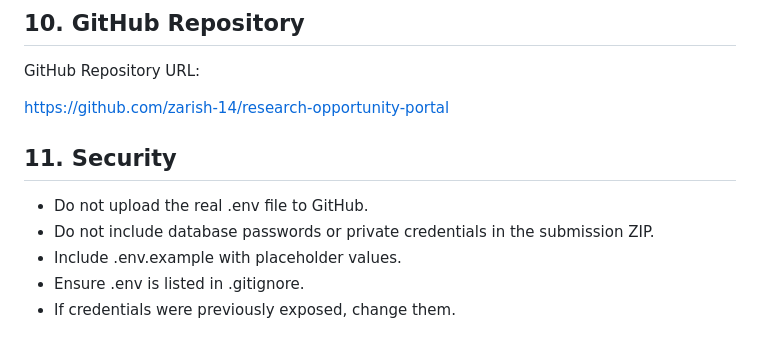
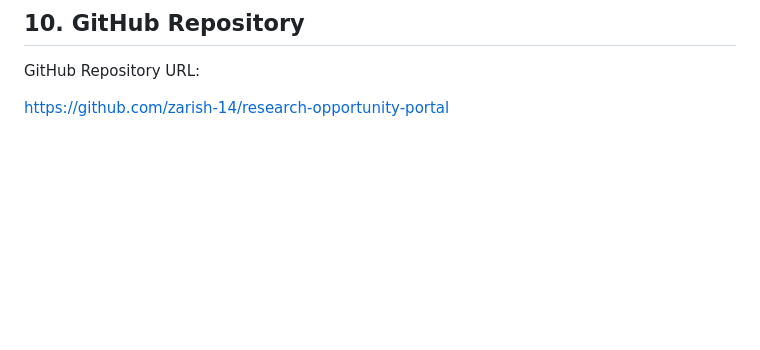
Before and after one commit to zarish-14/research-opportunity-portal, a Markdown page: README.md, the part around the change. GitHub-like rendering; blank space fills up the shorter version.

```diff
--- a/README.md
+++ b/README.md
@@ -206,12 +206,3 @@ The required testing includes:
 GitHub Repository URL:
 
 https://github.com/zarish-14/research-opportunity-portal
-
-
-## 11. Security
-
-- Do not upload the real .env file to GitHub.
-- Do not include database passwords or private credentials in the submission ZIP.
-- Include .env.example with placeholder values.
-- Ensure .env is listed in .gitignore.
-- If credentials were previously exposed, change them.
```
